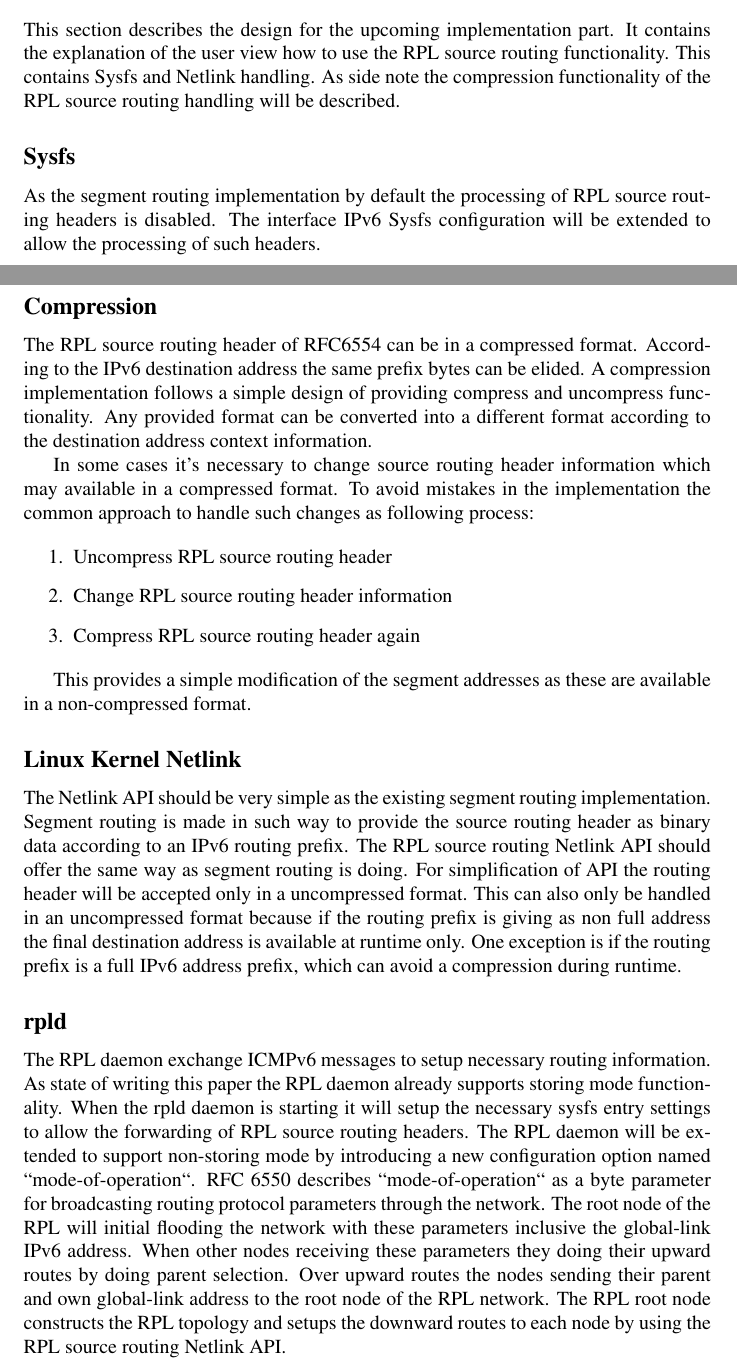
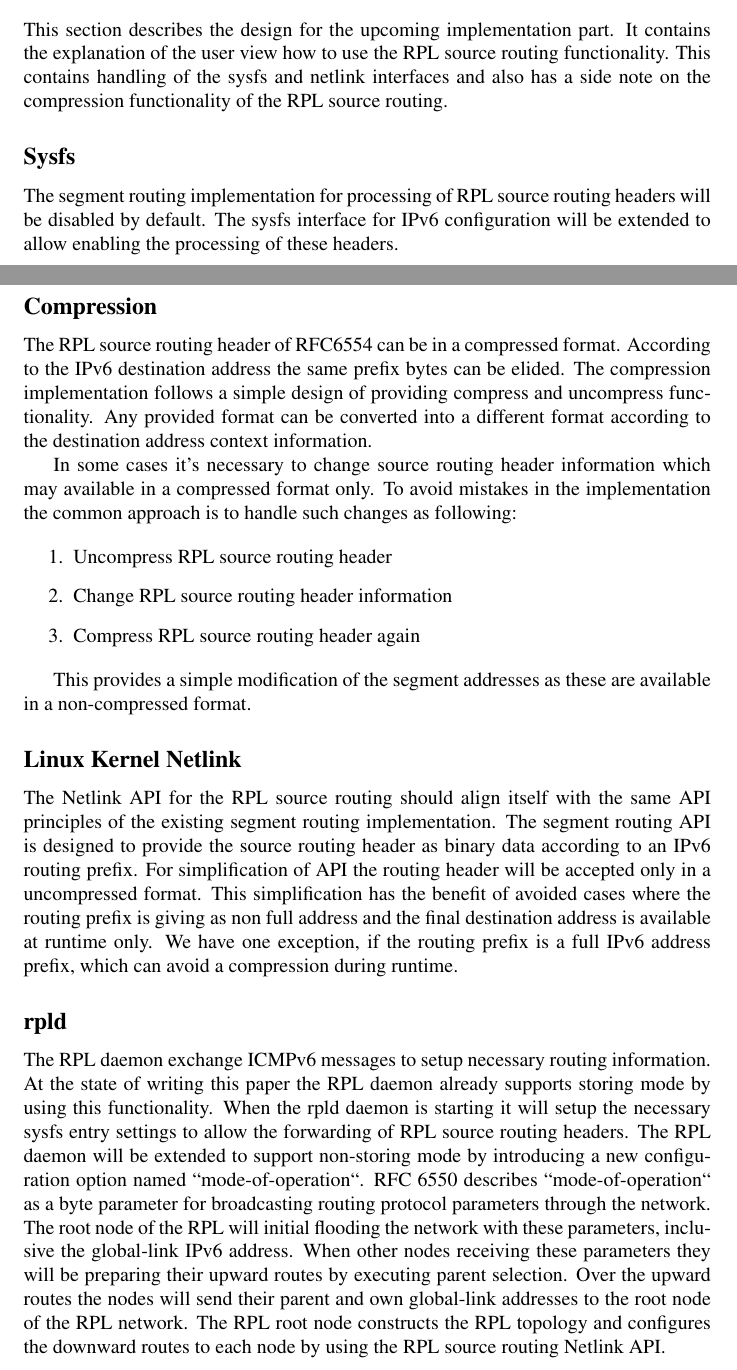
Before and after one commit to linux-wpan/wpan-misc, a LaTeX paper (conferences/netdev_0x14/paper/isea.tex): two parts of pages 6 and 7 of 13, joined at a grey line, cut so that both start at the same text. Compiled offline with pdfLaTeX; a LaTeX package or settings file that is missing is left out.

Commit message:
netdev_0x14: overhaul of design section

```diff
--- a/conferences/netdev_0x14/paper/isea.tex
+++ b/conferences/netdev_0x14/paper/isea.tex
@@ -216,23 +216,25 @@ The conclusion is to provide an in kernel lwtunnel implementation and extend the
 
 This section describes the design for the upcoming implementation part.
 It contains the explanation of the user view how to use the RPL source routing functionality.
-This contains Sysfs and Netlink handling.
-As side note the compression functionality of the RPL source routing handling will be described.
+This contains handling of the sysfs and netlink interfaces and also has a side
+note on the compression functionality of the RPL source routing.
 
 \subsection{Sysfs}
 
-As the segment routing implementation by default the processing of RPL source routing headers is disabled.
-The interface IPv6 Sysfs configuration will be extended to allow the processing of such headers.
+The segment routing implementation for processing of RPL source routing headers
+will be disabled by default. The sysfs interface for IPv6 configuration will be
+extended to allow enabling the processing of these headers.
 
 \subsection{Compression}
 
 The RPL source routing header of RFC6554 can be in a compressed format.
 According to the IPv6 destination address the same prefix bytes can be elided.
-A compression implementation follows a simple design of providing compress and uncompress functionality.
+The compression implementation follows a simple design of providing compress and uncompress functionality.
 Any provided format can be converted into a different format according to the destination address context information.
 
-In some cases it's necessary to change source routing header information which may available in a compressed format.
-To avoid mistakes in the implementation the common approach to handle such changes as following process:
+In some cases it's necessary to change source routing header information which
+may available in a compressed format only. To avoid mistakes in the
+implementation the common approach is to handle such changes as following:
 
 \begin{enumerate}
 \item{Uncompress RPL source routing header}
@@ -244,24 +246,29 @@ This provides a simple modification of the segment addresses as these are availa
 
 \subsection{Linux Kernel Netlink}
 
-The Netlink API should be very simple as the existing segment routing implementation.
-Segment routing is made in such way to provide the source routing header as binary data according to an IPv6 routing prefix.
-The RPL source routing Netlink API should offer the same way as segment routing is doing.
+The Netlink API for the RPL source routing should align itself with the same API
+principles of the existing segment routing implementation.
+The segment routing API is designed to provide the source routing header as binary data according to an IPv6 routing prefix.
 For simplification of API the routing header will be accepted only in a uncompressed format.
-This can also only be handled in an uncompressed format because if the routing prefix is giving as non full address the final destination address is available at runtime only.
-One exception is if the routing prefix is a full IPv6 address prefix, which can avoid a compression during runtime.
+This simplification has the benefit of avoided cases where the routing prefix is
+giving as non full address and the final destination address is available at runtime only.
+We have one exception, if the routing prefix is a full IPv6 address prefix, which can avoid a compression during runtime.
 
 \subsection{rpld}
 
 The RPL daemon exchange ICMPv6 messages to setup necessary routing information.
-As state of writing this paper the RPL daemon already supports storing mode functionality.
+At the state of writing this paper the RPL daemon already supports storing mode
+by using this functionality.
 When the rpld daemon is starting it will setup the necessary sysfs entry settings to allow the forwarding of RPL source routing headers.
 The RPL daemon will be extended to support non-storing mode by introducing a new configuration option named ``mode-of-operation``.
 RFC 6550 describes ``mode-of-operation`` as a byte parameter for broadcasting routing protocol parameters through the network.
-The root node of the RPL will initial flooding the network with these parameters inclusive the global-link IPv6 address.
-When other nodes receiving these parameters they doing their upward routes by doing parent selection.
-Over upward routes the nodes sending their parent and own global-link address to the root node of the RPL network.
-The RPL root node constructs the RPL topology and setups the downward routes to each node by using the RPL source routing Netlink API.
+The root node of the RPL will initial flooding the network with these
+parameters, inclusive the global-link IPv6 address.
+When other nodes receiving these parameters they will be preparing their upward
+routes by executing parent selection.
+Over the upward routes the nodes will send their parent and own global-link
+addresses to the root node of the RPL network.
+The RPL root node constructs the RPL topology and configures the downward routes to each node by using the RPL source routing Netlink API.
 
 \subsection{iproute2}
 
```
Also changed, not shown: conferences/netdev_0x14/paper/isea.tex (4 more changed lines).
